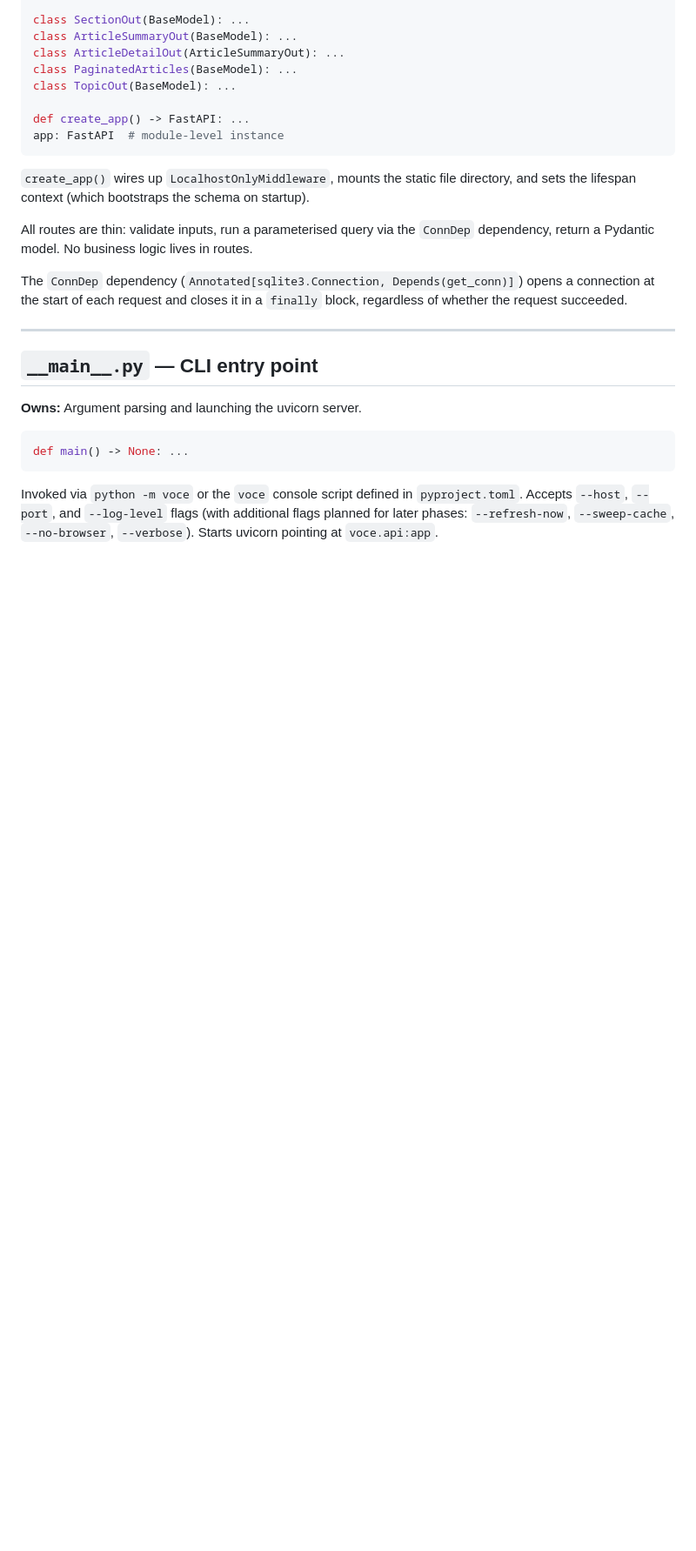
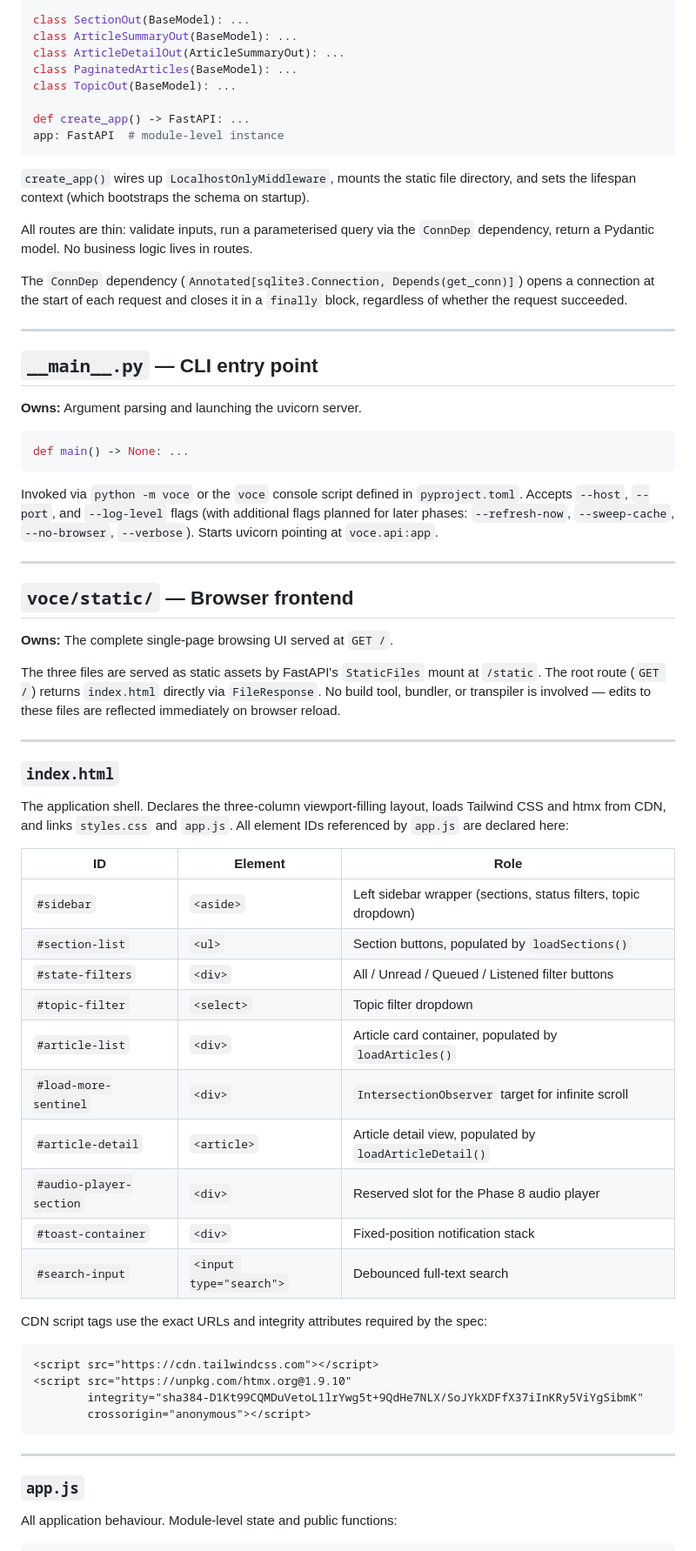
Before and after one commit to AruneemB/voce, a Markdown page: docs/COMPONENTS.md, the part around one of its changes. Shown at 87% size. Rendered like a GitHub page; blank space fills up the shorter version.

````diff
--- a/docs/COMPONENTS.md
+++ b/docs/COMPONENTS.md
@@ -252,3 +252,46 @@ def main() -> None: ...
 ```
 
 Invoked via `python -m voce` or the `voce` console script defined in `pyproject.toml`. Accepts `--host`, `--port`, and `--log-level` flags (with additional flags planned for later phases: `--refresh-now`, `--sweep-cache`, `--no-browser`, `--verbose`). Starts uvicorn pointing at `voce.api:app`.
+
+---
+
+## `voce/static/` — Browser frontend
+
+**Owns:** The complete single-page browsing UI served at `GET /`.
+
+The three files are served as static assets by FastAPI's `StaticFiles` mount at `/static`. The root route (`GET /`) returns `index.html` directly via `FileResponse`. No build tool, bundler, or transpiler is involved — edits to these files are reflected immediately on browser reload.
+
+---
+
+### `index.html`
+
+The application shell. Declares the three-column viewport-filling layout, loads Tailwind CSS and htmx from CDN, and links `styles.css` and `app.js`. All element IDs referenced by `app.js` are declared here:
+
+| ID | Element | Role |
+|----|---------|------|
+| `#sidebar` | `<aside>` | Left sidebar wrapper (sections, status filters, topic dropdown) |
+| `#section-list` | `<ul>` | Section buttons, populated by `loadSections()` |
+| `#state-filters` | `<div>` | All / Unread / Queued / Listened filter buttons |
+| `#topic-filter` | `<select>` | Topic filter dropdown |
+| `#article-list` | `<div>` | Article card container, populated by `loadArticles()` |
+| `#load-more-sentinel` | `<div>` | `IntersectionObserver` target for infinite scroll |
+| `#article-detail` | `<article>` | Article detail view, populated by `loadArticleDetail()` |
+| `#audio-player-section` | `<div>` | Reserved slot for the Phase 8 audio player |
+| `#toast-container` | `<div>` | Fixed-position notification stack |
+| `#search-input` | `<input type="search">` | Debounced full-text search |
+
+CDN script tags use the exact URLs and integrity attributes required by the spec:
+
+```html
+<script src="https://cdn.tailwindcss.com"></script>
+<script src="https://unpkg.com/htmx.org@1.9.10"
+        integrity="sha384-D1Kt99CQMDuVetoL1lrYwg5t+9QdHe7NLX/SoJYkXDFfX37iInKRy5ViYgSibmK"
+        crossorigin="anonymous"></script>
+```
+
+---
+
+### `app.js`
+
+All application behaviour. Module-level state and public functions:
+
````
Also changed, not shown: other parts of docs/COMPONENTS.md (+44 -0 lines).
